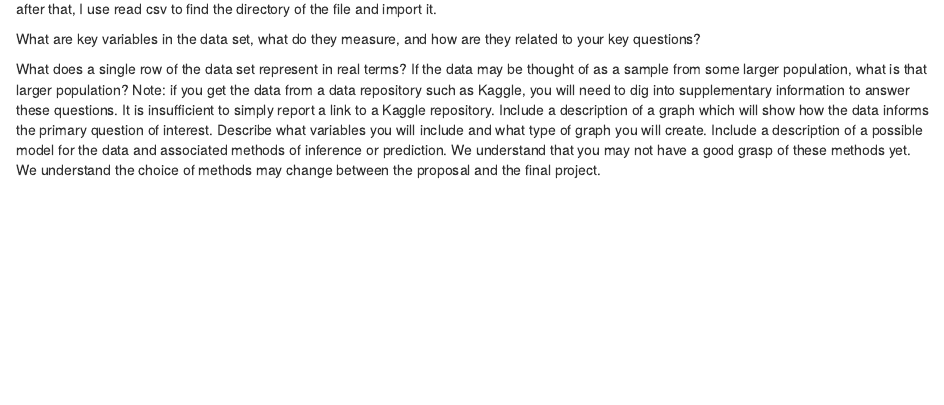
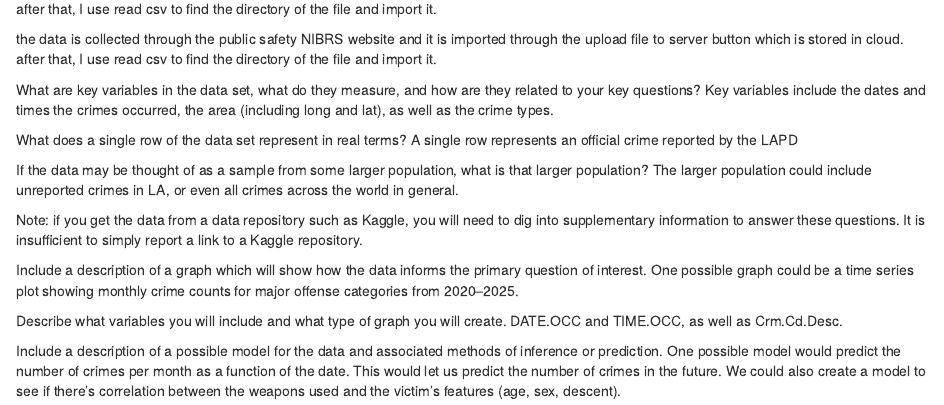
Before and after one commit to njyeung/stat240, an R Markdown document (group_project_1.Rmd): the page in a window 1100 px wide, from 910 px down. Rendered offline with R 4.5, knitr and Pandoc, with nearby package versions; some code elsewhere in the file could not run offline.

Commit message:
this is the update of the rmd file

````diff
--- a/group_project_1.Rmd
+++ b/group_project_1.Rmd
@@ -50,16 +50,26 @@
 ```
 the data is collected through the public safety NIBRS website and it is imported through the upload file to server button which is stored in cloud. after that, I use read csv to find the directory of the file and import it.
 
+the data is collected through the public safety NIBRS website and it is imported through the upload file to server button which is stored in cloud. after that, I use read csv to find the directory of the file and import it.
 
 What are key variables in the data set, what do they measure, and how are they related to your key questions?
-
+Key variables include the dates and times the crimes occurred, the area (including long and lat), as well as the crime types.
 
 What does a single row of the data set represent in real terms?
+A single row represents an official crime reported by the LAPD
+
 If the data may be thought of as a sample from some larger population, what is that larger population?
+The larger population could include unreported crimes in LA, or even all crimes across the world in general.
+
 Note: if you get the data from a data repository such as Kaggle, you will need to dig into supplementary information to answer these questions.
 It is insufficient to simply report a link to a Kaggle repository.
+
 Include a description of a graph which will show how the data informs the primary question of interest.
+One possible graph could be a time series plot showing monthly crime counts for major offense categories from 2020–2025.
+
 Describe what variables you will include and what type of graph you will create.
+DATE.OCC and TIME.OCC, as well as Crm.Cd.Desc.
+
 Include a description of a possible model for the data and associated methods of inference or prediction.
-We understand that you may not have a good grasp of these methods yet.
-We understand the choice of methods may change between the proposal and the final project.
+One possible model would predict the number of crimes per month as a function of the date. This would let us predict the number of crimes in the future.
+We could also create a model to see if there’s correlation between the weapons used and the victim’s features (age, sex, descent).
````
Also changed, not shown: group_project_1.html.
